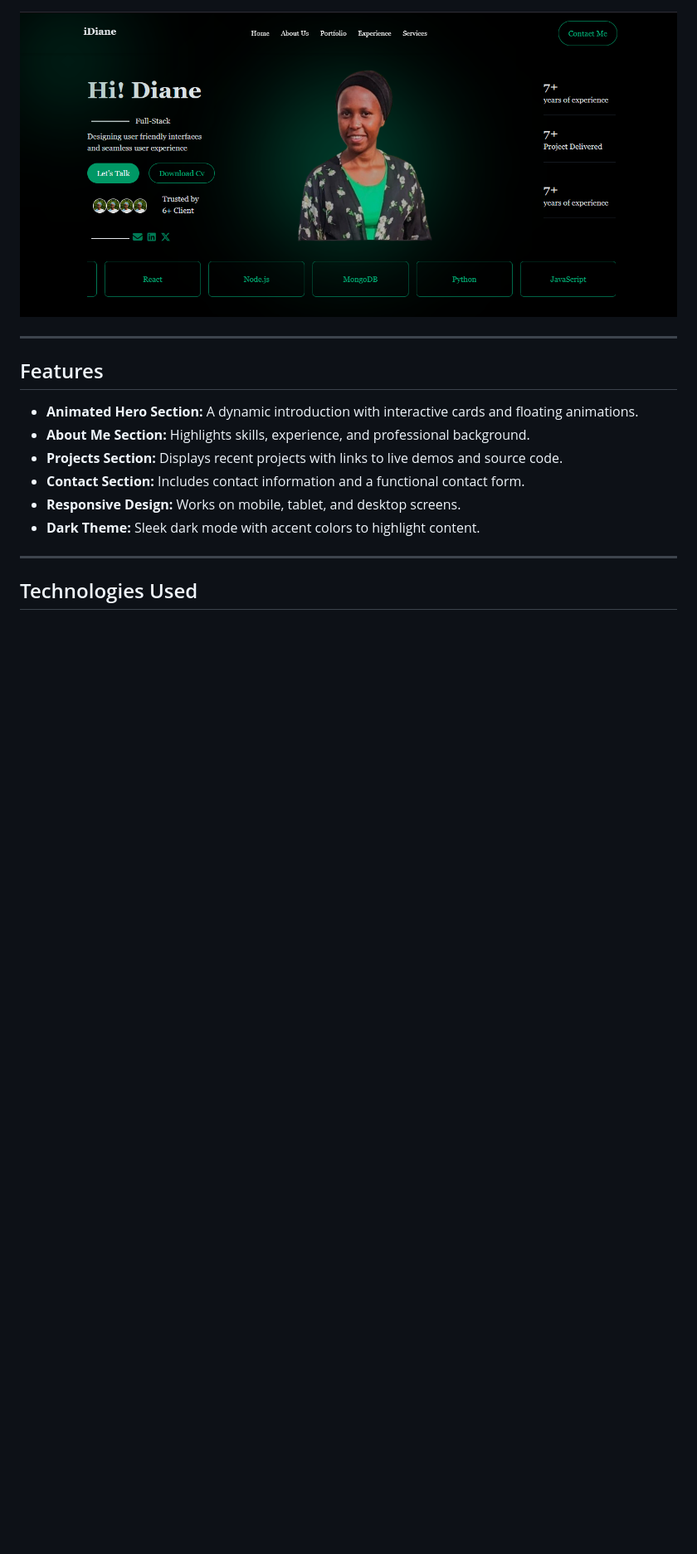
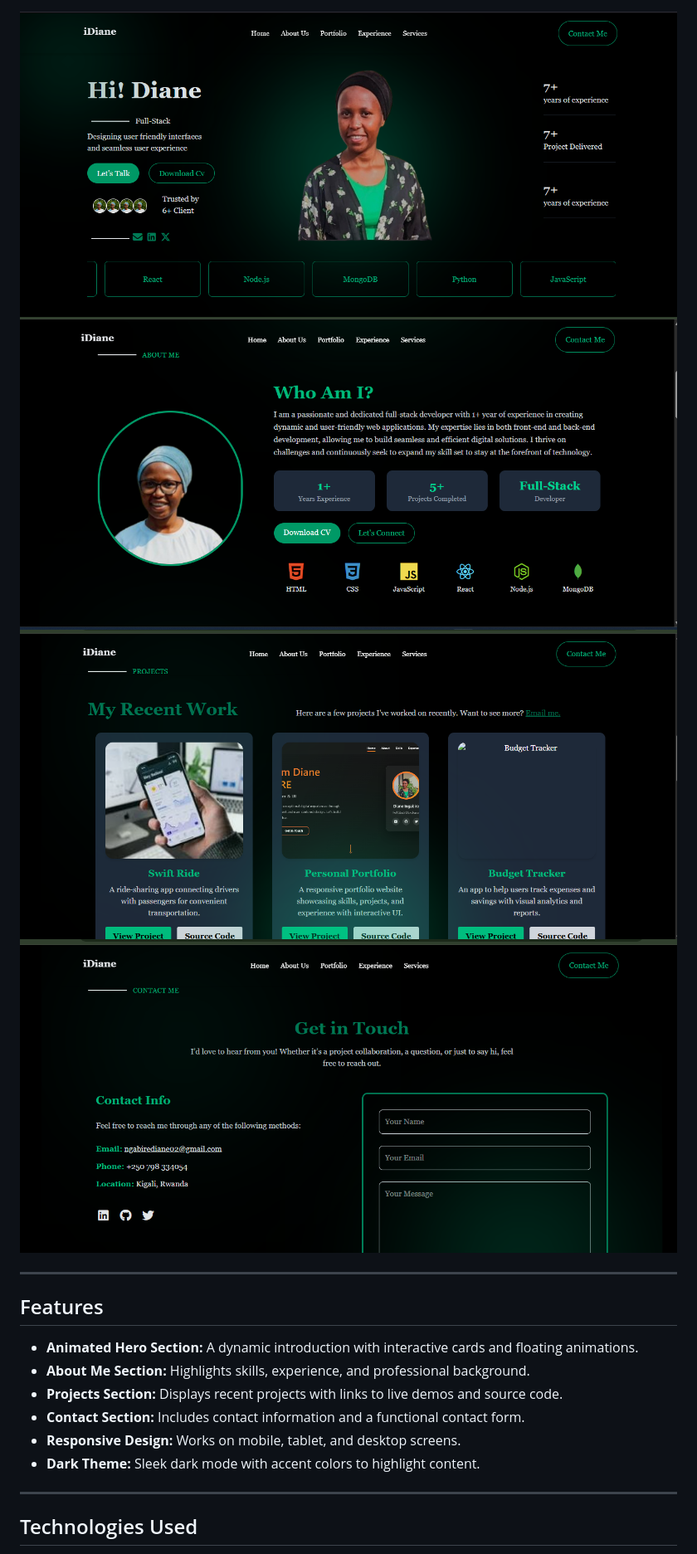
Before and after one commit to ingdia/ID_Portfolio, a Markdown page: README.md, the part around the change. Shown: that part at 83% size. Rendered like a GitHub page; pictures changed too: assets/about.png (added), assets/contact.png (added), assets/project.png (added); blank space fills up the shorter version.

```diff
--- a/README.md
+++ b/README.md
@@ -7,6 +7,11 @@ Welcome to **Diane Ingabire's Portfolio**! This is a personal website showcasing
 ##  Screenshot
 
 ![Home Page Screenshot](./assets/image.png)
+![About Page Screenshot](./assets/about.png)
+![Project Page Screenshot](./assets/project.png)
+![Contact Page Screenshot](./assets/contact.png)
+
+
 
 
 ---
```
Also changed, not shown: assets/Screenshot 2025-09-15 090335.png (added), assets/mobile.jpeg (added), 1 other file.
